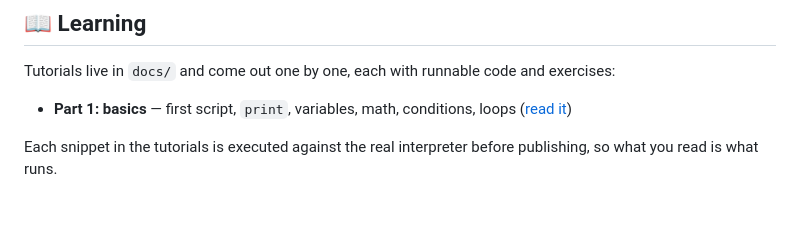
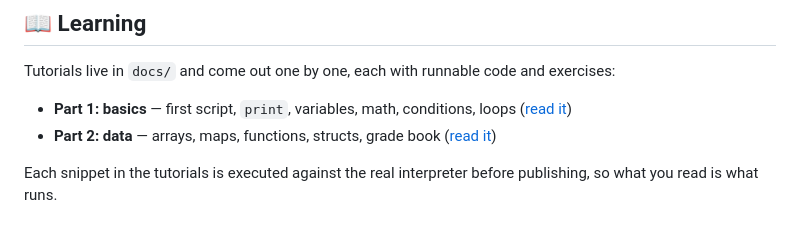
Before and after one commit to Andrey147-ai/CodeX, a Markdown page: README.md, the part around the change. GitHub-like rendering.

Commit message:
Tutorial part 2: data (arrays, maps, functions, structs)

```diff
--- a/README.md
+++ b/README.md
@@ -45,6 +45,8 @@ code and exercises:
 
 * **Part 1: basics** — first script, `print`, variables, math,
   conditions, loops ([read it](docs/tutorial-01-basics.md))
+* **Part 2: data** — arrays, maps, functions, structs, grade book
+  ([read it](docs/tutorial-02-data.md))
 
 Each snippet in the tutorials is executed against the real interpreter
 before publishing, so what you read is what runs.
```
Also changed, not shown: docs/tutorial-01-basics.md (+2 -2 lines), docs/tutorial-02-data.md (added, +235 -0 lines).
